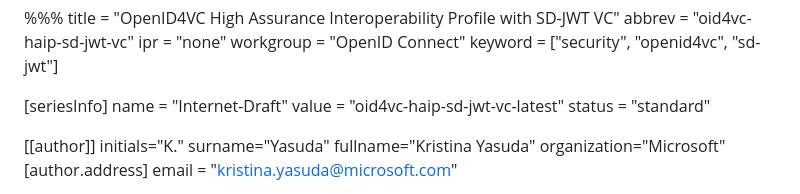
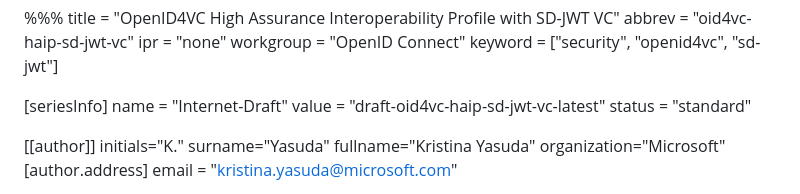
Before and after one commit to openid/oid4vc-haip-sd-jwt-vc, a Markdown page: draft-oid4vc-haip-sd-jwt-vc.md, the part around the change. Drawn GitHub-style.

Commit message:
modified title to work with build job

```diff
--- a/draft-oid4vc-haip-sd-jwt-vc.md
+++ b/draft-oid4vc-haip-sd-jwt-vc.md
@@ -7,7 +7,7 @@ keyword = ["security", "openid4vc", "sd-jwt"]
 
 [seriesInfo]
 name = "Internet-Draft"
-value = "oid4vc-haip-sd-jwt-vc-latest"
+value = "draft-oid4vc-haip-sd-jwt-vc-latest"
 status = "standard"
 
 [[author]]
```
